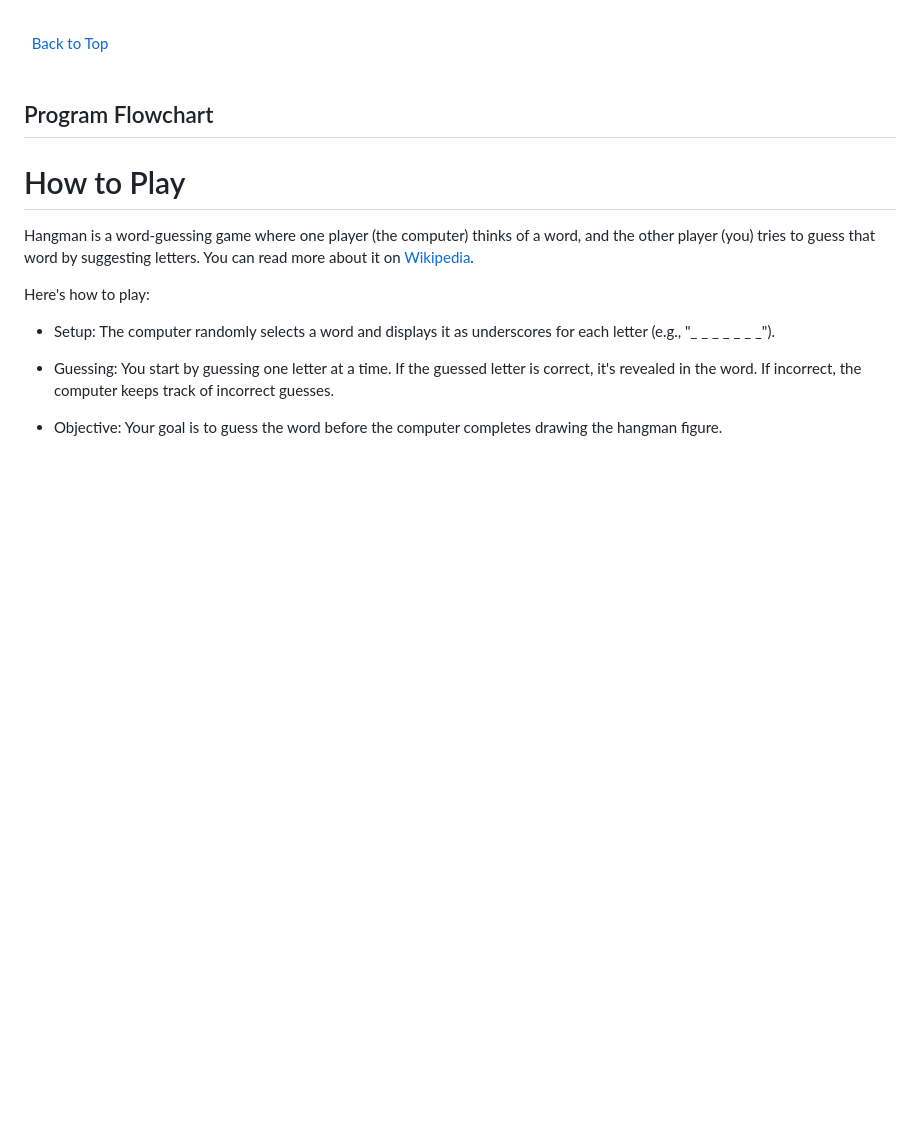
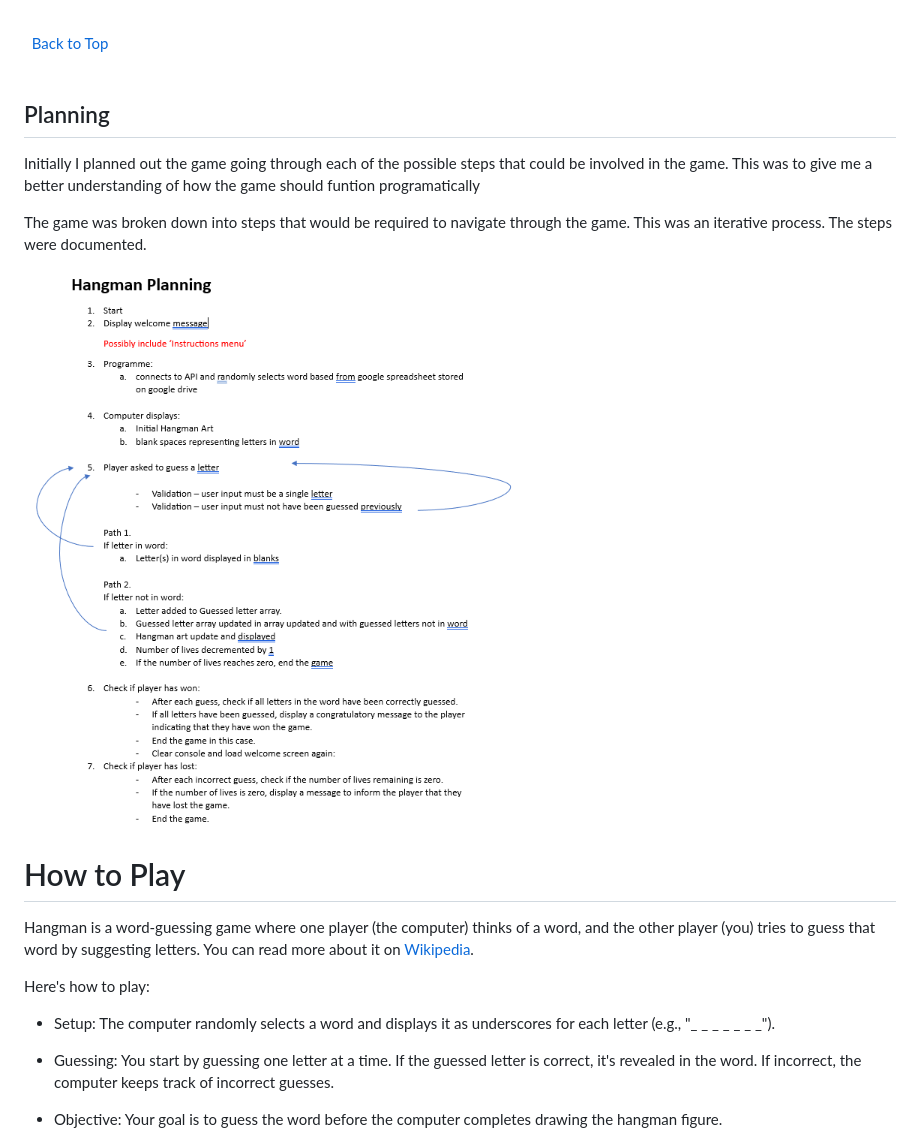
Before and after one commit to ProfessorJames/hangman, a Markdown page: README.md, the part around the change printed below. Drawn GitHub-style; pictures changed too: docs/images/planning.png (added); blank space fills up the shorter version.

Commit message:
DOCS - update readme, add flowchart, initial planning sections

```diff
--- a/README.md
+++ b/README.md
@@ -76,8 +76,13 @@ This programme is developed to demonstrate competency in python programming and
 \
 &nbsp;
 
-## Program Flowchart
+## Planning
 
+Initially I planned out the game going through each of the possible steps that could be involved in the game. This was to give me a better understanding of how the game should funtion programatically
+
+The game was broken down into steps that would be required to navigate through the game. This was an iterative process. The steps were documented.
+
+![Initial Planningwelcome screen](docs/images/planning.png)
 
 # How to Play
 Hangman is a word-guessing game where one player (the computer) thinks of a word, and the other player (you) tries to guess that word by suggesting letters. You can read more about it on [Wikipedia](https://en.wikipedia.org/wiki/Hangman_(game) 'Hangman').
```
Also changed, not shown: other parts of README.md (+5 -0 lines), docs/images/flowchart_hangman.png (added).
